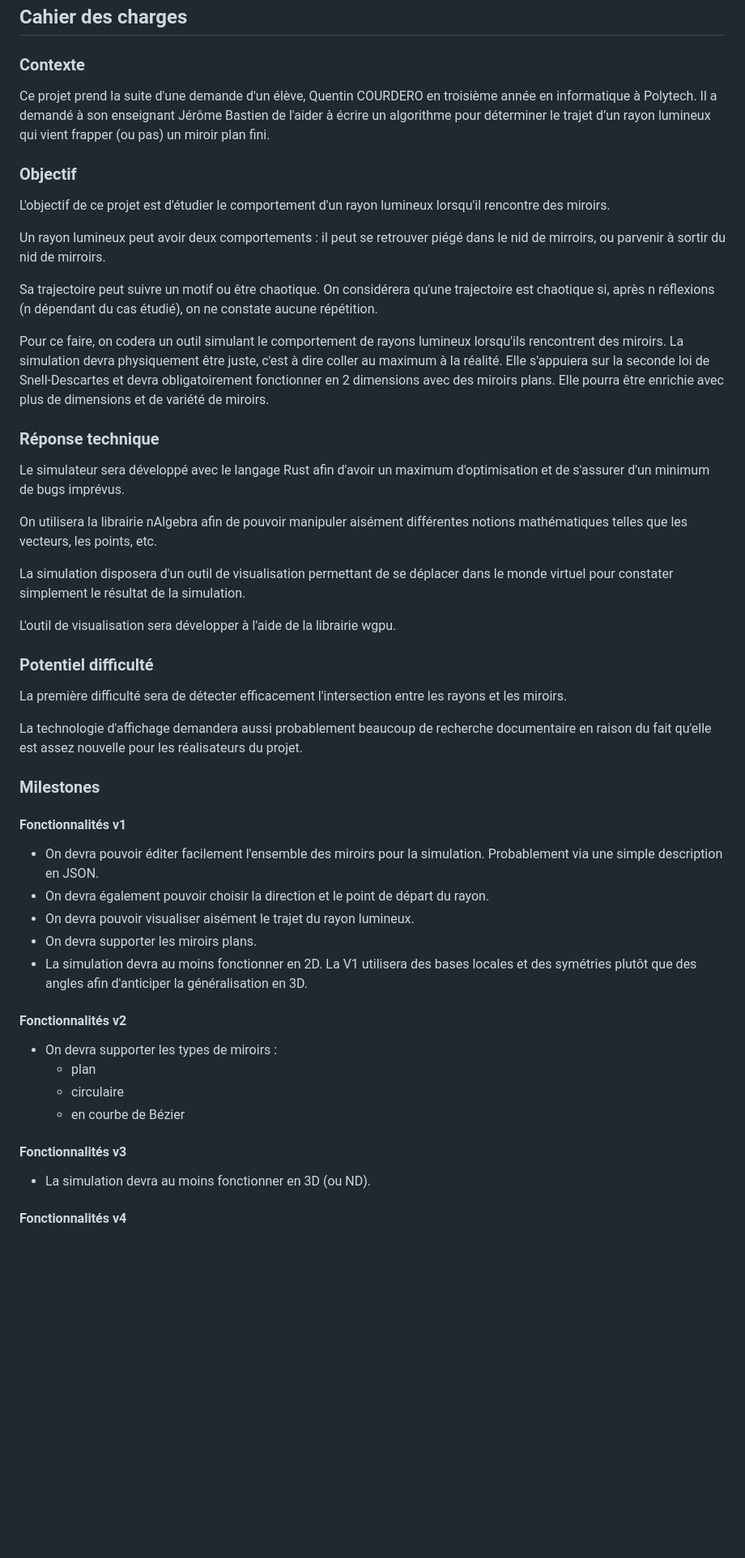
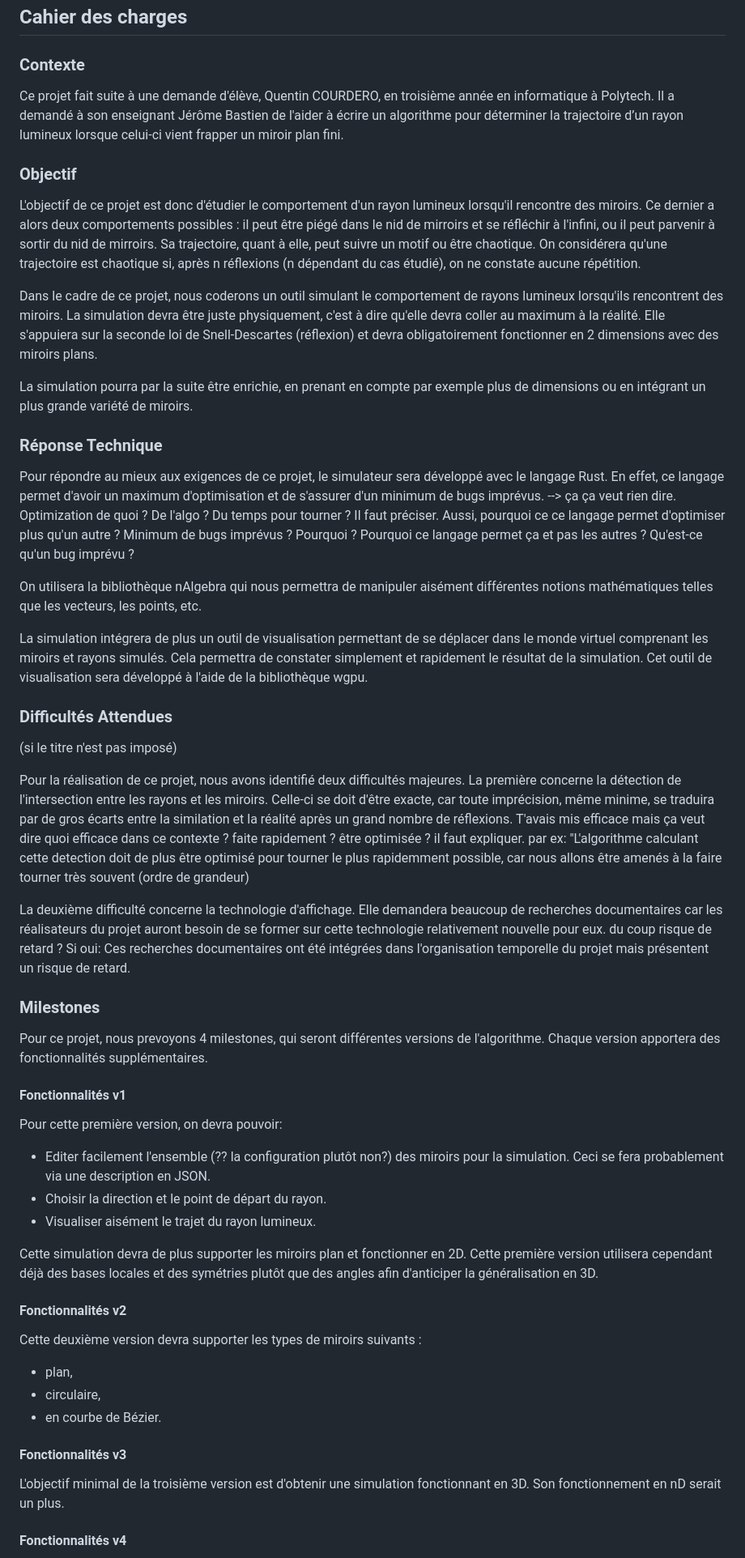
Before and after one commit to FlashOnFire/MirrorVerse, a Markdown page: project_managment/specifications.md, the part around the change printed below. Shown: that part at 81% size. Drawn GitHub-style; blank space fills up the shorter version.

Commit message:
relecture

```diff
--- a/project_managment/specifications.md
+++ b/project_managment/specifications.md
@@ -8,60 +8,57 @@ Enseignant : Jérôme Bastien
 
 ### Contexte
 
-Ce projet prend la suite d'une demande d'un élève, Quentin COURDERO en troisième année en informatique à Polytech. Il a demandé à son enseignant Jérôme Bastien  de l'aider à écrire un algorithme pour déterminer le trajet d’un rayon lumineux qui vient frapper (ou pas) un miroir plan fini.
+Ce projet fait suite à une demande d'élève, Quentin COURDERO, en troisième année en informatique à Polytech. Il a demandé à son enseignant Jérôme Bastien de l'aider à écrire un algorithme pour déterminer la trajectoire d’un rayon lumineux lorsque celui-ci vient frapper un miroir plan fini.
 
 ### Objectif
 
-L'objectif de ce projet est d'étudier le comportement d'un rayon lumineux lorsqu'il rencontre des miroirs.
+L'objectif de ce projet est donc d'étudier le comportement d'un rayon lumineux lorsqu'il rencontre des miroirs. Ce dernier a alors deux comportements possibles : il peut être piégé dans le nid de mirroirs et se réfléchir à l'infini, ou il peut parvenir à sortir du nid de mirroirs. Sa trajectoire, quant à elle, peut suivre un motif ou être chaotique. On considérera qu'une trajectoire est chaotique si, après n réflexions (n dépendant du cas étudié), on ne constate aucune répétition.
 
-Un rayon lumineux peut avoir deux comportements : il peut se retrouver piégé dans le nid de mirroirs, ou parvenir à sortir du nid de mirroirs.
+Dans le cadre de ce projet, nous coderons un outil simulant le comportement de rayons lumineux lorsqu'ils rencontrent des miroirs. La simulation devra être juste physiquement, c'est à dire qu'elle devra coller au maximum à la réalité. Elle s'appuiera sur la seconde loi de Snell-Descartes (réflexion) et devra obligatoirement fonctionner en 2 dimensions avec des miroirs plans.
 
-Sa trajectoire peut suivre un motif ou être chaotique.
-On considérera qu'une trajectoire est chaotique si, après n réflexions (n dépendant du cas étudié), on ne constate aucune répétition.
+La simulation pourra par la suite être enrichie, en prenant en compte par exemple plus de dimensions ou en intégrant un plus grande variété de miroirs.
 
-Pour ce faire, on codera un outil simulant le comportement de rayons lumineux lorsqu'ils rencontrent des miroirs.
-La simulation devra physiquement être juste, c'est à dire coller au maximum à la réalité.
-Elle s'appuiera sur la seconde loi de Snell-Descartes et devra obligatoirement fonctionner en 2 dimensions avec des miroirs plans.
-Elle pourra être enrichie avec plus de dimensions et de variété de miroirs.
+### Réponse Technique
 
-### Réponse technique
+Pour répondre au mieux aux exigences de ce projet, le simulateur sera développé avec le langage Rust. En effet, ce langage permet d'avoir un maximum d'optimisation et de s'assurer d'un minimum de bugs imprévus.
+<span style="color:red">
+--> ça ça veut rien dire. Optimization de quoi ? De l'algo ? Du temps pour tourner ? Il faut préciser. Aussi, pourquoi ce ce langage permet d'optimiser plus qu'un autre ? Minimum de bugs imprévus ? Pourquoi ? Pourquoi ce langage permet ça et pas les autres ? Qu'est-ce qu'un bug imprévu ? </span>
 
-Le simulateur sera développé avec le langage Rust afin d'avoir un maximum d'optimisation et de s'assurer d'un minimum de bugs imprévus.
+On utilisera la bibliothèque nAlgebra qui nous permettra de manipuler aisément différentes notions mathématiques telles que les vecteurs, les points, etc.
 
-On utilisera la librairie nAlgebra afin de pouvoir manipuler aisément différentes notions mathématiques telles que les vecteurs, les points, etc.
+La simulation intégrera de plus un outil de visualisation permettant de se déplacer dans le monde virtuel comprenant les miroirs et rayons simulés. Cela permettra de constater simplement et rapidement le résultat de la simulation. Cet outil de visualisation sera développé à l'aide de la bibliothèque wgpu.
 
-La simulation disposera d'un outil de visualisation permettant de se déplacer dans le monde virtuel pour constater simplement le résultat de la simulation.
+### Difficultés Attendues
+<span style="color:red"> (si le titre n'est pas imposé) </span>
 
-L'outil de visualisation sera développer à l'aide de la librairie wgpu.
+Pour la réalisation de ce projet, nous avons identifié deux difficultés majeures. La première concerne la détection de l'intersection entre les rayons et les miroirs. Celle-ci se doit d'être exacte, car toute imprécision, même minime, se traduira par de gros écarts entre la similation et la réalité après un grand nombre de réflexions.
+<span style="color:red"> T'avais mis efficace mais ça veut dire quoi efficace dans ce contexte ? faite rapidement ? être optimisée ? il faut expliquer. par ex: "L'algorithme calculant cette detection doit de plus être optimisé pour tourner le plus rapidemment possible, car nous allons être amenés à la faire tourner très souvent (ordre de grandeur) </span>
 
-### Potentiel difficulté
-
-La première difficulté sera de détecter efficacement l'intersection entre les rayons et les miroirs.
-
-La technologie d'affichage demandera aussi probablement beaucoup de recherche documentaire en raison du fait qu'elle est assez nouvelle pour les réalisateurs du projet.
+La deuxième difficulté concerne la technologie d'affichage. Elle demandera beaucoup de recherches documentaires car les réalisateurs du projet auront besoin de se former sur cette technologie relativement nouvelle pour eux. <span style="color:red"> du coup risque de retard ? Si oui: Ces recherches documentaires ont été intégrées dans l'organisation temporelle du projet mais présentent un risque de retard. </span>
 
 
 ### Milestones
 
+Pour ce projet, nous prevoyons 4 milestones, qui seront différentes versions de l'algorithme. Chaque version apportera des fonctionnalités supplémentaires.
+
+
 #### Fonctionnalités v1
+Pour cette première version, on devra pouvoir:
+- Editer facilement l'ensemble <span style="color:red"> (?? la configuration plutôt non?) </span> des miroirs pour la simulation. Ceci se fera probablement via une description en JSON.
+- Choisir la direction et le point de départ du rayon.
+- Visualiser aisément le trajet du rayon lumineux.
 
-- On devra pouvoir éditer facilement l'ensemble des miroirs pour la simulation. Probablement via une simple description en JSON.
-- On devra également pouvoir choisir la direction et le point de départ du rayon.
-- On devra pouvoir visualiser aisément le trajet du rayon lumineux.
-- On devra supporter les miroirs plans.
-- La simulation devra au moins fonctionner en 2D.
- La V1 utilisera des bases locales et des symétries plutôt que des angles afin d'anticiper la généralisation en 3D.
+Cette simulation devra de plus supporter les miroirs plan et fonctionner en 2D.
+Cette première version utilisera cependant déjà des bases locales et des symétries plutôt que des angles afin d'anticiper la généralisation en 3D.
 
 
 #### Fonctionnalités v2
-
-- On devra supporter les types de miroirs :
-    + plan
-    + circulaire
-    + en courbe de Bézier
+Cette deuxième version devra supporter les types de miroirs suivants :
++ plan,
++ circulaire,
++ en courbe de Bézier.
 
 #### Fonctionnalités v3
-
-- La simulation devra au moins fonctionner en 3D (ou ND).
+L'objectif minimal de la troisième version est d'obtenir une simulation fonctionnant en 3D. Son fonctionnement en nD serait un plus.
 
 #### Fonctionnalités v4
```
Also changed, not shown: other parts of project_managment/specifications.md (+3 -4 lines).
